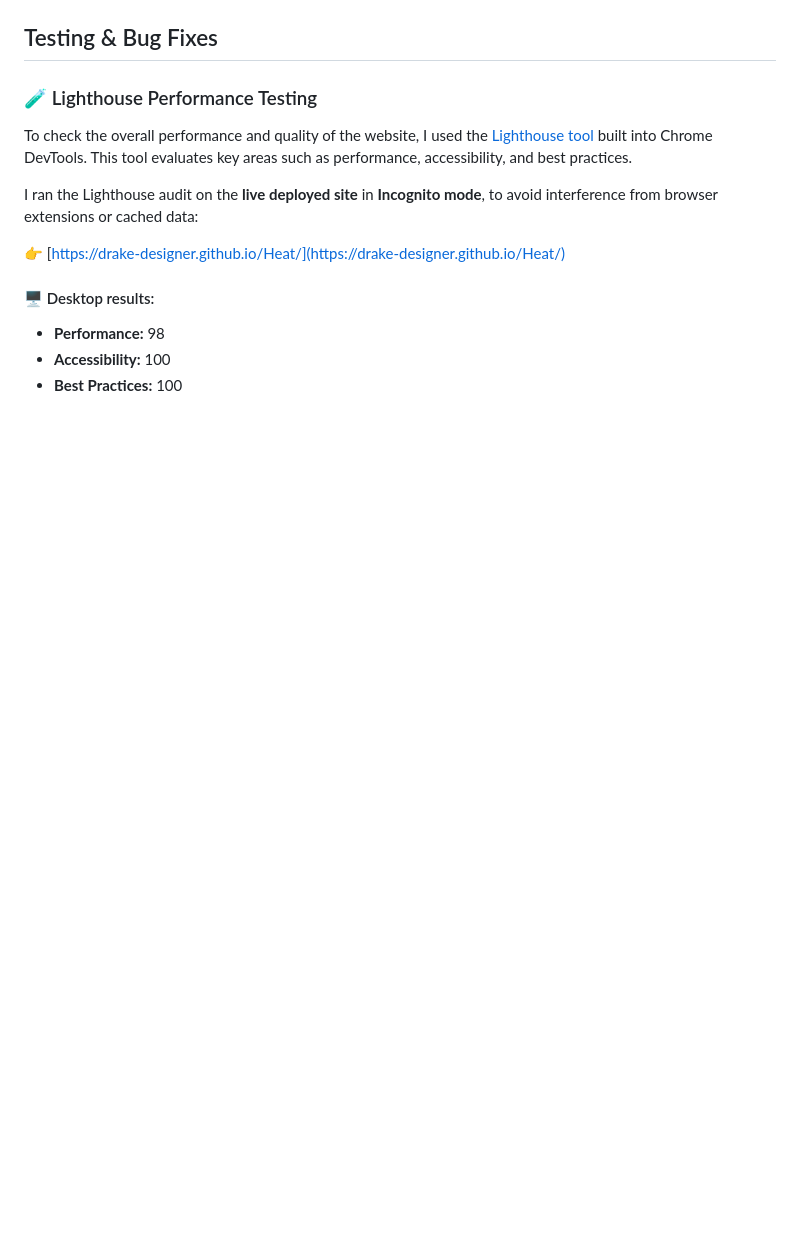
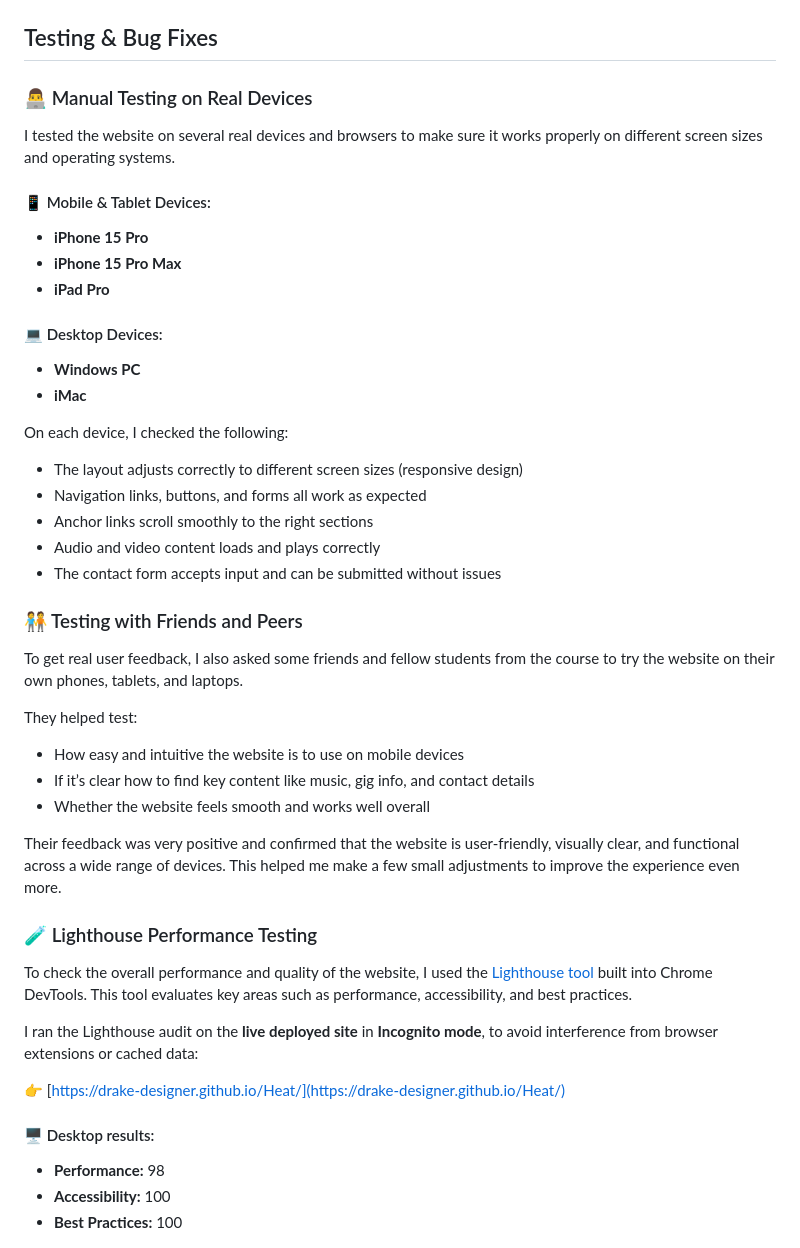
Before and after one commit to Drake-Designer/Heat, a Markdown page: README.md, the part around the change printed below. GitHub-like rendering; blank space fills up the shorter version.

Commit message:
Added new devices used for testing in README

```diff
--- a/README.md
+++ b/README.md
@@ -272,6 +272,41 @@ To create a full set of favicons compatible with all major platforms (desktop, A
 
 ## Testing & Bug Fixes
 
+### 👨‍💻 Manual Testing on Real Devices
+
+I tested the website on several real devices and browsers to make sure it works properly on different screen sizes and operating systems.
+
+#### 📱 Mobile & Tablet Devices:
+
+- **iPhone 15 Pro**
+- **iPhone 15 Pro Max**
+- **iPad Pro**
+
+#### 💻 Desktop Devices:
+
+- **Windows PC**
+- **iMac**
+
+On each device, I checked the following:
+
+- The layout adjusts correctly to different screen sizes (responsive design)
+- Navigation links, buttons, and forms all work as expected
+- Anchor links scroll smoothly to the right sections
+- Audio and video content loads and plays correctly
+- The contact form accepts input and can be submitted without issues
+
+### 🧑‍🤝‍🧑 Testing with Friends and Peers
+
+To get real user feedback, I also asked some friends and fellow students from the course to try the website on their own phones, tablets, and laptops.
+
+They helped test:
+
+- How easy and intuitive the website is to use on mobile devices
+- If it’s clear how to find key content like music, gig info, and contact details
+- Whether the website feels smooth and works well overall
+
+Their feedback was very positive and confirmed that the website is user-friendly, visually clear, and functional across a wide range of devices. This helped me make a few small adjustments to improve the experience even more.
+
 ### 🧪 Lighthouse Performance Testing
 
 To check the overall performance and quality of the website, I used the [Lighthouse tool](https://developer.chrome.com/docs/lighthouse/overview/) built into Chrome DevTools. This tool evaluates key areas such as performance, accessibility, and best practices.
```
Also changed, not shown: other parts of README.md (+1 -1 lines).
